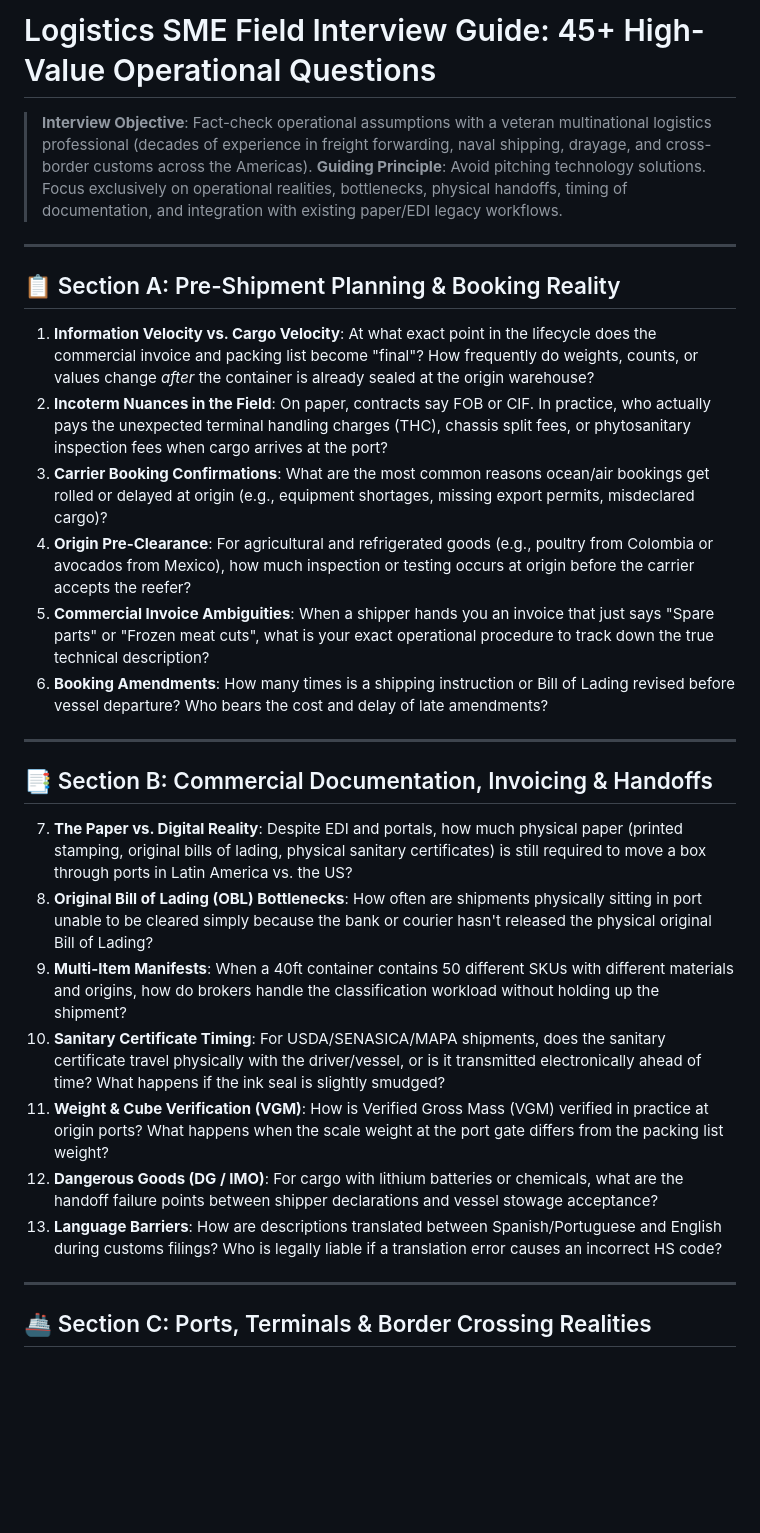
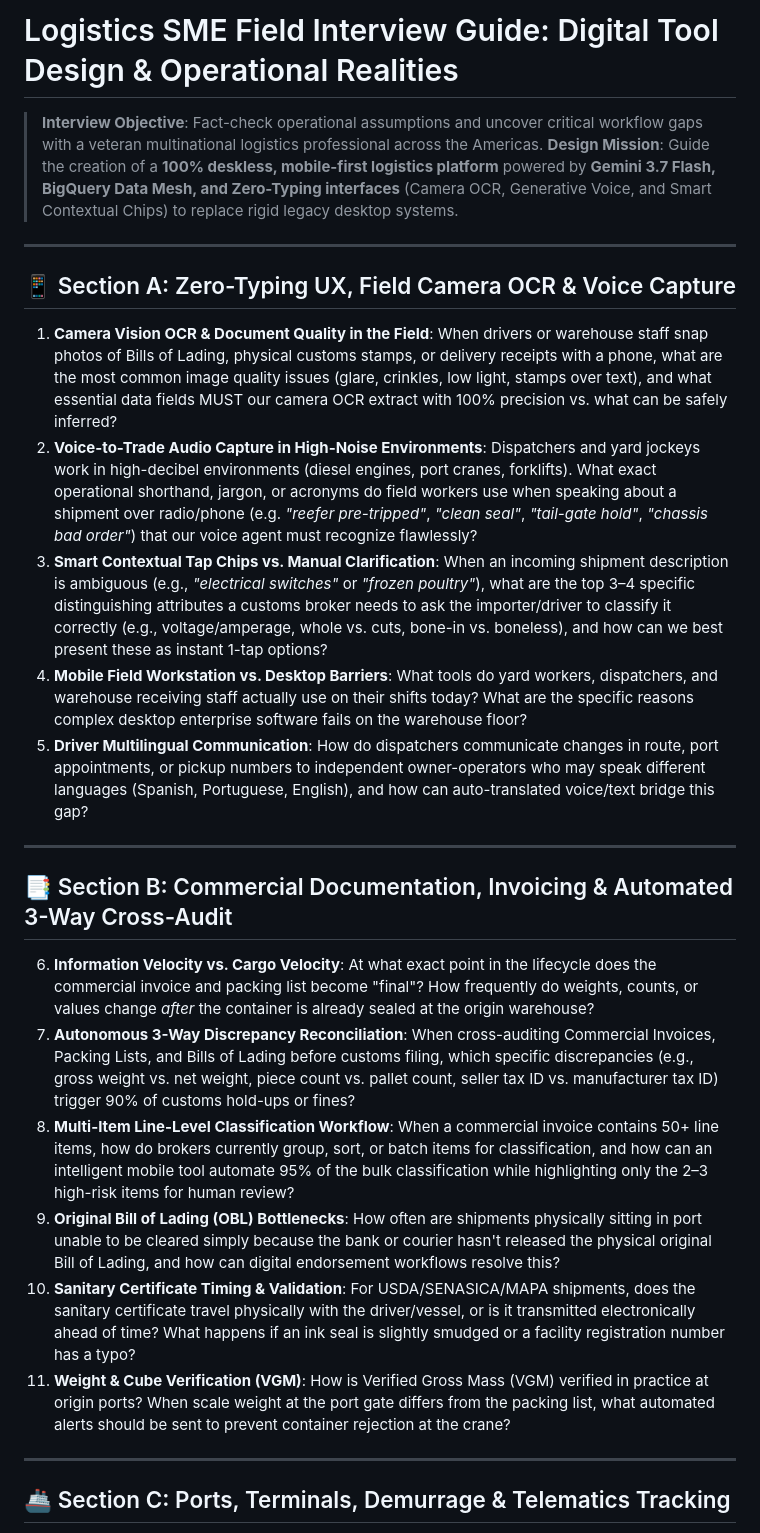
Before and after one commit to CostaCloudSA/all-things-logistics, a Markdown page: docs/SME_INTERVIEW_QUESTIONS.md, the part around one of its changes. Drawn GitHub-style; blank space fills up the shorter version.

```diff
--- a/docs/SME_INTERVIEW_QUESTIONS.md
+++ b/docs/SME_INTERVIEW_QUESTIONS.md
@@ -1,32 +1,30 @@
-# Logistics SME Field Interview Guide: 45+ High-Value Operational Questions
+# Logistics SME Field Interview Guide: Digital Tool Design & Operational Realities
 
-> **Interview Objective**: Fact-check operational assumptions with a veteran multinational logistics professional (decades of experience in freight forwarding, naval shipping, drayage, and cross-border customs across the Americas).
-> **Guiding Principle**: Avoid pitching technology solutions. Focus exclusively on operational realities, bottlenecks, physical handoffs, timing of documentation, and integration with existing paper/EDI legacy workflows.
+> **Interview Objective**: Fact-check operational assumptions and uncover critical workflow gaps with a veteran multinational logistics professional across the Americas.
+> **Design Mission**: Guide the creation of a **100% deskless, mobile-first logistics platform** powered by **Gemini 3.7 Flash, BigQuery Data Mesh, and Zero-Typing interfaces** (Camera OCR, Generative Voice, and Smart Contextual Chips) to replace rigid legacy desktop systems.
 
 ---
 
-## 📋 Section A: Pre-Shipment Planning & Booking Reality
+## 📱 Section A: Zero-Typing UX, Field Camera OCR & Voice Capture
 
-1. **Information Velocity vs. Cargo Velocity**: At what exact point in the lifecycle does the commercial invoice and packing list become "final"? How frequently do weights, counts, or values change *after* the container is already sealed at the origin warehouse?
-2. **Incoterm Nuances in the Field**: On paper, contracts say FOB or CIF. In practice, who actually pays the unexpected terminal handling charges (THC), chassis split fees, or phytosanitary inspection fees when cargo arrives at the port?
-3. **Carrier Booking Confirmations**: What are the most common reasons ocean/air bookings get rolled or delayed at origin (e.g., equipment shortages, missing export permits, misdeclared cargo)?
-4. **Origin Pre-Clearance**: For agricultural and refrigerated goods (e.g., poultry from Colombia or avocados from Mexico), how much inspection or testing occurs at origin before the carrier accepts the reefer?
-5. **Commercial Invoice Ambiguities**: When a shipper hands you an invoice that just says "Spare parts" or "Frozen meat cuts", what is your exact operational procedure to track down the true technical description?
-6. **Booking Amendments**: How many times is a shipping instruction or Bill of Lading revised before vessel departure? Who bears the cost and delay of late amendments?
+1. **Camera Vision OCR & Document Quality in the Field**: When drivers or warehouse staff snap photos of Bills of Lading, physical customs stamps, or delivery receipts with a phone, what are the most common image quality issues (glare, crinkles, low light, stamps over text), and what essential data fields MUST our camera OCR extract with 100% precision vs. what can be safely inferred?
+2. **Voice-to-Trade Audio Capture in High-Noise Environments**: Dispatchers and yard jockeys work in high-decibel environments (diesel engines, port cranes, forklifts). What exact operational shorthand, jargon, or acronyms do field workers use when speaking about a shipment over radio/phone (e.g. *"reefer pre-tripped"*, *"clean seal"*, *"tail-gate hold"*, *"chassis bad order"*) that our voice agent must recognize flawlessly?
+3. **Smart Contextual Tap Chips vs. Manual Clarification**: When an incoming shipment description is ambiguous (e.g., *"electrical switches"* or *"frozen poultry"*), what are the top 3–4 specific distinguishing attributes a customs broker needs to ask the importer/driver to classify it correctly (e.g., voltage/amperage, whole vs. cuts, bone-in vs. boneless), and how can we best present these as instant 1-tap options?
+4. **Mobile Field Workstation vs. Desktop Barriers**: What tools do yard workers, dispatchers, and warehouse receiving staff actually use on their shifts today? What are the specific reasons complex desktop enterprise software fails on the warehouse floor?
+5. **Driver Multilingual Communication**: How do dispatchers communicate changes in route, port appointments, or pickup numbers to independent owner-operators who may speak different languages (Spanish, Portuguese, English), and how can auto-translated voice/text bridge this gap?
 
 ---
 
-## 📑 Section B: Commercial Documentation, Invoicing & Handoffs
+## 📑 Section B: Commercial Documentation, Invoicing & Automated 3-Way Cross-Audit
 
-7. **The Paper vs. Digital Reality**: Despite EDI and portals, how much physical paper (printed stamping, original bills of lading, physical sanitary certificates) is still required to move a box through ports in Latin America vs. the US?
-8. **Original Bill of Lading (OBL) Bottlenecks**: How often are shipments physically sitting in port unable to be cleared simply because the bank or courier hasn't released the physical original Bill of Lading?
-9. **Multi-Item Manifests**: When a 40ft container contains 50 different SKUs with different materials and origins, how do brokers handle the classification workload without holding up the shipment?
-10. **Sanitary Certificate Timing**: For USDA/SENASICA/MAPA shipments, does the sanitary certificate travel physically with the driver/vessel, or is it transmitted electronically ahead of time? What happens if the ink seal is slightly smudged?
-11. **Weight & Cube Verification (VGM)**: How is Verified Gross Mass (VGM) verified in practice at origin ports? What happens when the scale weight at the port gate differs from the packing list weight?
-12. **Dangerous Goods (DG / IMO)**: For cargo with lithium batteries or chemicals, what are the handoff failure points between shipper declarations and vessel stowage acceptance?
-13. **Language Barriers**: How are descriptions translated between Spanish/Portuguese and English during customs filings? Who is legally liable if a translation error causes an incorrect HS code?
+6. **Information Velocity vs. Cargo Velocity**: At what exact point in the lifecycle does the commercial invoice and packing list become "final"? How frequently do weights, counts, or values change *after* the container is already sealed at the origin warehouse?
+7. **Autonomous 3-Way Discrepancy Reconciliation**: When cross-auditing Commercial Invoices, Packing Lists, and Bills of Lading before customs filing, which specific discrepancies (e.g., gross weight vs. net weight, piece count vs. pallet count, seller tax ID vs. manufacturer tax ID) trigger 90% of customs hold-ups or fines?
+8. **Multi-Item Line-Level Classification Workflow**: When a commercial invoice contains 50+ line items, how do brokers currently group, sort, or batch items for classification, and how can an intelligent mobile tool automate 95% of the bulk classification while highlighting only the 2–3 high-risk items for human review?
+9. **Original Bill of Lading (OBL) Bottlenecks**: How often are shipments physically sitting in port unable to be cleared simply because the bank or courier hasn't released the physical original Bill of Lading, and how can digital endorsement workflows resolve this?
+10. **Sanitary Certificate Timing & Validation**: For USDA/SENASICA/MAPA shipments, does the sanitary certificate travel physically with the driver/vessel, or is it transmitted electronically ahead of time? What happens if an ink seal is slightly smudged or a facility registration number has a typo?
+11. **Weight & Cube Verification (VGM)**: How is Verified Gross Mass (VGM) verified in practice at origin ports? When scale weight at the port gate differs from the packing list, what automated alerts should be sent to prevent container rejection at the crane?
 
 ---
 
-## 🚢 Section C: Ports, Terminals & Border Crossing Realities
+## 🚢 Section C: Ports, Terminals, Demurrage & Telematics Tracking
 
```
Also changed, not shown: other parts of docs/SME_INTERVIEW_QUESTIONS.md (+48 -37 lines).
